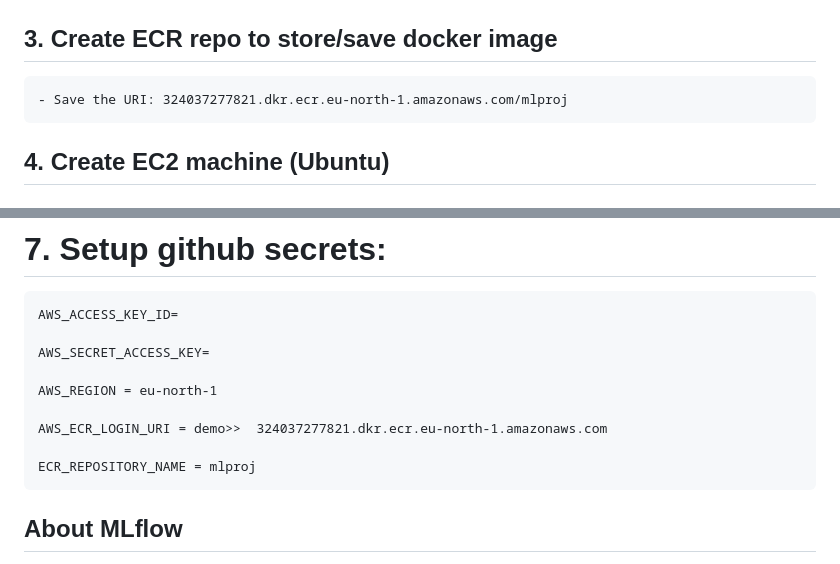
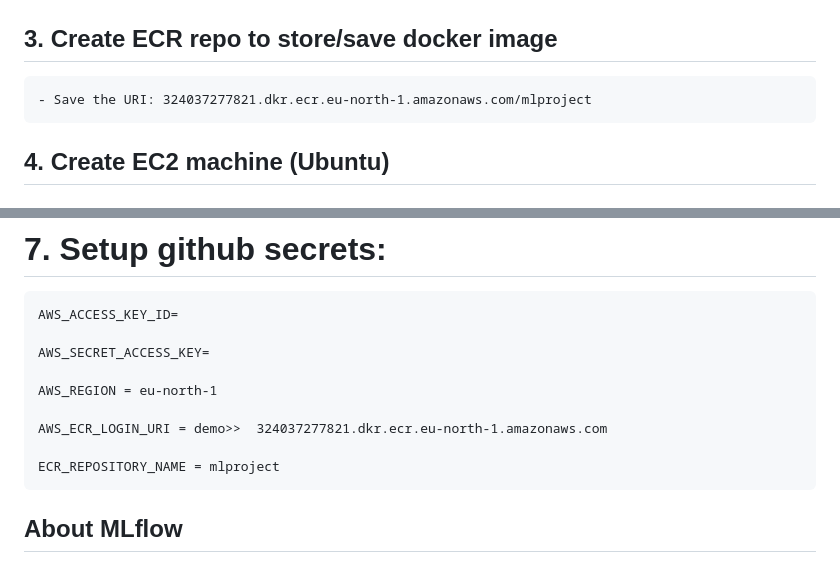
Before and after one commit to VigneshvickyData/End-to-End-Machine-Learning-Project-MLflow, a Markdown page: README.md, 2 parts joined by grey strips. GitHub-like rendering.

```diff
--- a/README.md
+++ b/README.md
@@ -121,8 +121,7 @@ export MLFLOW_TRACKING_PASSWORD=e72434b23a653d24e6bc9ed73def97b5e7cc0fa9
 
 
 ## 3. Create ECR repo to store/save docker image
-    - Save the URI: 324037277821.dkr.ecr.eu-north-1.amazonaws.com/mlproj
-
+    - Save the URI: 324037277821.dkr.ecr.eu-north-1.amazonaws.com/mlproject
 
 ## 4. Create EC2 machine (Ubuntu)
 
@@ -159,7 +158,7 @@ export MLFLOW_TRACKING_PASSWORD=e72434b23a653d24e6bc9ed73def97b5e7cc0fa9
 
     AWS_ECR_LOGIN_URI = demo>>  324037277821.dkr.ecr.eu-north-1.amazonaws.com
 
-    ECR_REPOSITORY_NAME = mlproj
+    ECR_REPOSITORY_NAME = mlproject
 
 
 
```
